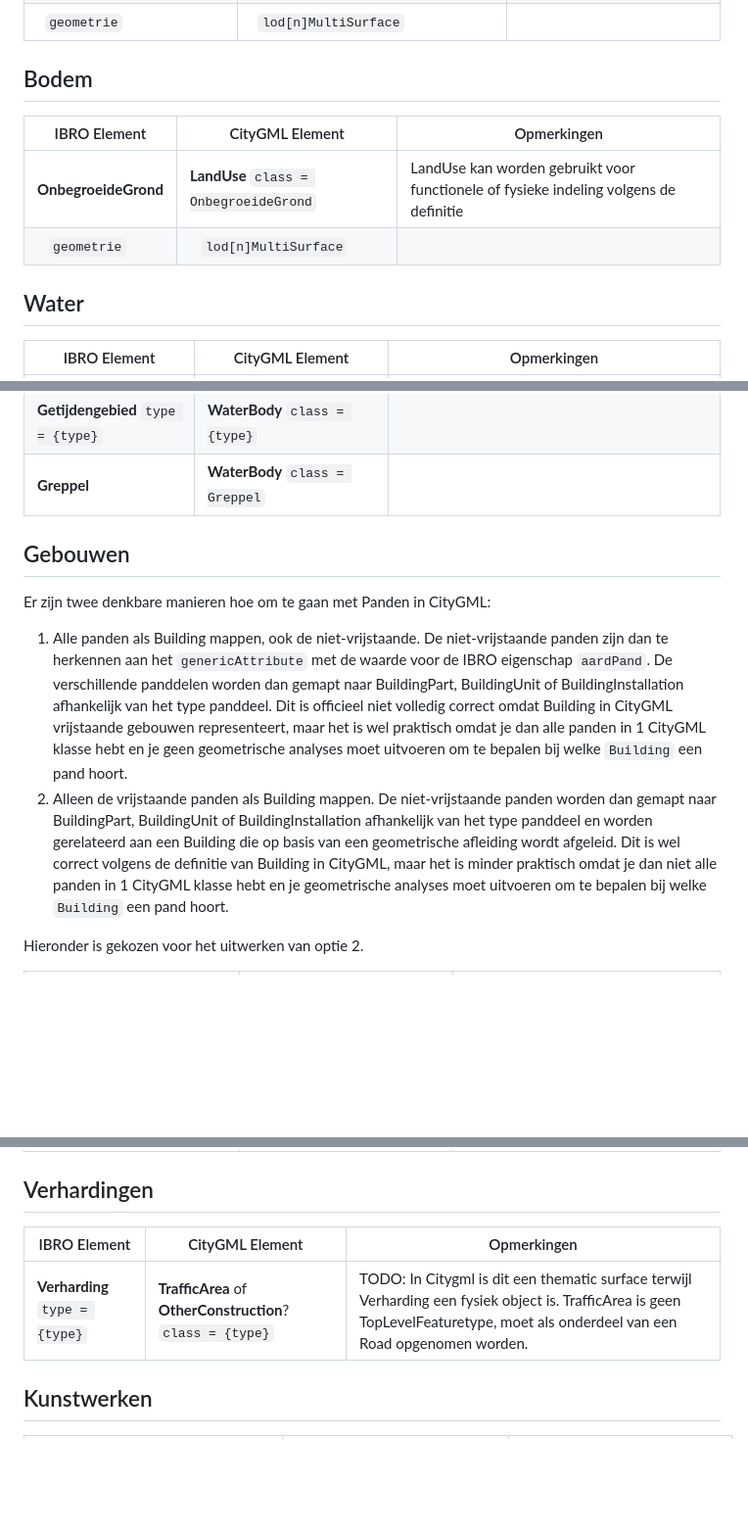
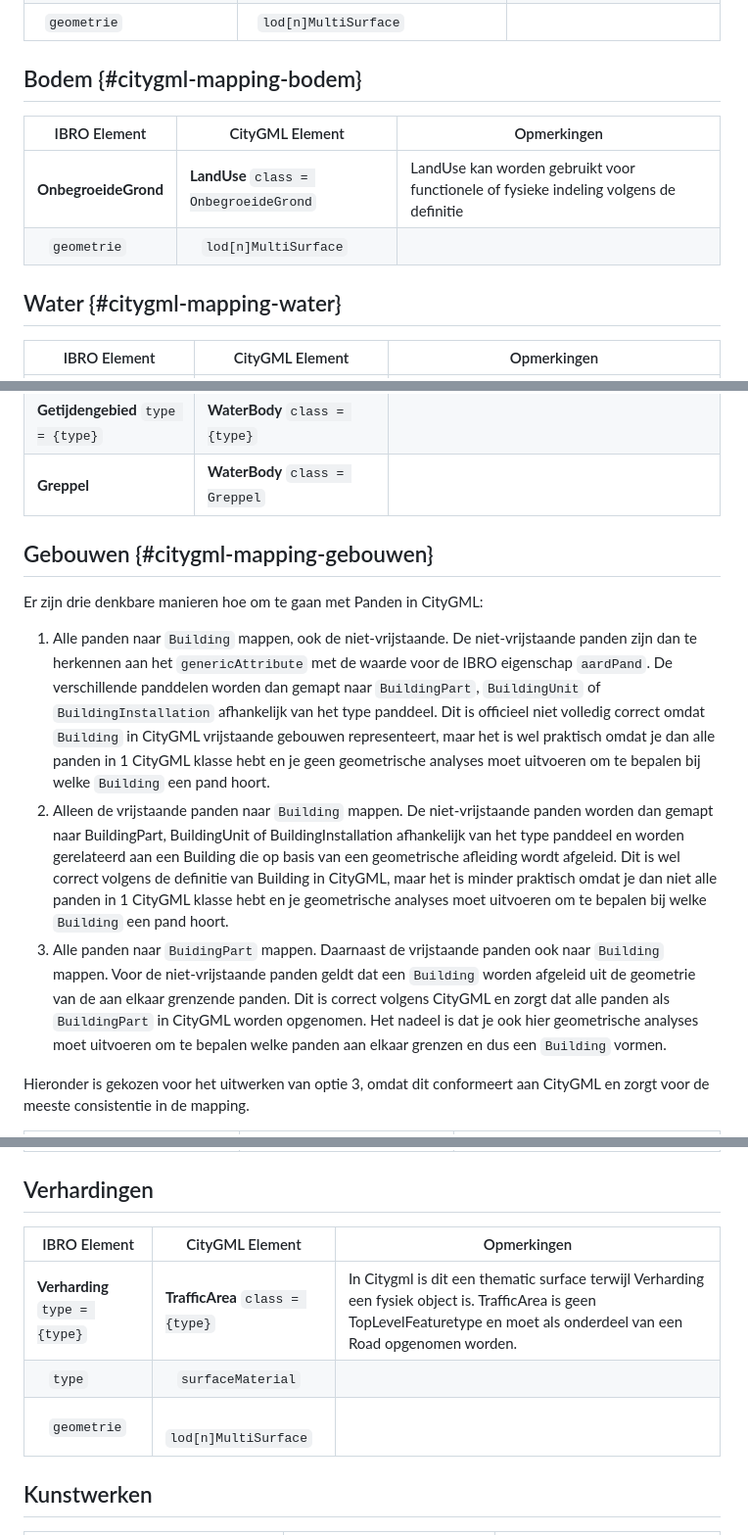
Before and after one commit to Geonovum/ibro-lm, a Markdown page: citygml-mapping.md, 3 parts joined by grey strips. Shown at 98% size. Rendered like a GitHub page; blank space fills up the shorter version.

```diff
--- a/citygml-mapping.md
+++ b/citygml-mapping.md
@@ -72,13 +85,14 @@ Hierna kijken we alleen naar de fysieke objecten van IBRO.
 | &nbsp;&nbsp;`geometrie`                            | &nbsp;&nbsp;`lod[n]MultiSurface`             |                                                                |
 
 
-## Bodem
+## Bodem {#citygml-mapping-bodem}
 | IBRO Element             | CityGML Element                        | Opmerkingen                                                                           |
 | ------------------------ | -------------------------------------- | ------------------------------------------------------------------------------------- |
 | **OnbegroeideGrond**     | **LandUse** `class = OnbegroeideGrond` | LandUse kan worden gebruikt voor functionele of fysieke indeling volgens de definitie |
 | &nbsp;&nbsp; `geometrie` | &nbsp;&nbsp; `lod[n]MultiSurface`      |                                                                                       |
 
-## Water
+
+## Water  {#citygml-mapping-water}
 | IBRO Element                            | CityGML Element                                           | Opmerkingen                                                                                                                                                               |
 | --------------------------------------- | --------------------------------------------------------- | ------------------------------------------------------------------------------------------------------------------------------------------------------------------------- |
 | ***Oppervlaktewater***                  | **WaterBody**                                             | CityGML heeft ook klasse WaterSurface maar dit is geen TopLevelFeaturetype. WaterBody kan met alleen een WaterSurface worden opgenomen of met ook een WaterGroundSurface. |
@@ -93,13 +107,15 @@ Hierna kijken we alleen naar de fysieke objecten van IBRO.
 | **Getijdengebied** `type = {type}`      | **WaterBody** `class = {type}`                            |                                                                                                                                                                           |
 | **Greppel**                             | **WaterBody** `class = Greppel`                           |                                                                                                                                                                           |
 
-## Gebouwen
 
-Er zijn twee denkbare manieren hoe om te gaan met Panden in CityGML:
+## Gebouwen {#citygml-mapping-gebouwen}
 
-1. Alle panden als Building mappen, ook de niet-vrijstaande. De niet-vrijstaande panden zijn dan te herkennen aan het `genericAttribute` met de waarde voor de IBRO eigenschap `aardPand`. De verschillende panddelen worden dan gemapt naar BuildingPart, BuildingUnit of BuildingInstallation afhankelijk van het type panddeel. Dit is officieel niet volledig correct omdat Building in CityGML vrijstaande gebouwen representeert, maar het is wel praktisch omdat je dan alle panden in 1 CityGML klasse hebt en je geen geometrische analyses moet uitvoeren om te bepalen bij welke `Building` een pand hoort.
-2. Alleen de vrijstaande panden als Building mappen. De niet-vrijstaande panden worden dan gemapt naar BuildingPart, BuildingUnit of BuildingInstallation afhankelijk van het type panddeel en worden gerelateerd aan een Building die op basis van een geometrische afleiding wordt afgeleid. Dit is wel correct volgens de definitie van Building in CityGML, maar het is minder praktisch omdat je dan niet alle panden in 1 CityGML klasse hebt en je geometrische analyses moet uitvoeren om te bepalen bij welke `Building` een pand hoort.
+Er zijn drie denkbare manieren hoe om te gaan met Panden in CityGML:
 
-Hieronder is gekozen voor het uitwerken van optie 2.
+1. Alle panden naar `Building` mappen, ook de niet-vrijstaande. De niet-vrijstaande panden zijn dan te herkennen aan het `genericAttribute` met de waarde voor de IBRO eigenschap `aardPand`. De verschillende panddelen worden dan gemapt naar `BuildingPart`, `BuildingUnit` of `BuildingInstallation` afhankelijk van het type panddeel. Dit is officieel niet volledig correct omdat `Building` in CityGML vrijstaande gebouwen representeert, maar het is wel praktisch omdat je dan alle panden in 1 CityGML klasse hebt en je geen geometrische analyses moet uitvoeren om te bepalen bij welke `Building` een pand hoort.
+2. Alleen de vrijstaande panden naar `Building` mappen. De niet-vrijstaande panden worden dan gemapt naar BuildingPart, BuildingUnit of BuildingInstallation afhankelijk van het type panddeel en worden gerelateerd aan een Building die op basis van een geometrische afleiding wordt afgeleid. Dit is wel correct volgens de definitie van Building in CityGML, maar het is minder praktisch omdat je dan niet alle panden in 1 CityGML klasse hebt en je geometrische analyses moet uitvoeren om te bepalen bij welke `Building` een pand hoort.
+3. Alle panden naar `BuidingPart` mappen. Daarnaast de vrijstaande panden ook naar `Building` mappen. Voor de niet-vrijstaande panden geldt dat een `Building` worden afgeleid uit de geometrie van de aan elkaar grenzende panden. Dit is correct volgens CityGML en zorgt dat alle panden als `BuildingPart` in CityGML worden opgenomen. Het nadeel is dat je ook hier geometrische analyses moet uitvoeren om te bepalen welke panden aan elkaar grenzen en dus een `Building` vormen.
+
+Hieronder is gekozen voor het uitwerken van optie 3, omdat dit conformeert aan CityGML en zorgt voor de meeste consistentie in de mapping.
 
 
@@ -153,8 +171,11 @@ Hieronder is gekozen voor het uitwerken van optie 2.
 
 
 ## Verhardingen
-| IBRO Element                   | CityGML Element                                            | Opmerkingen                                                                                                                                                                      |
-| ------------------------------ | ---------------------------------------------------------- | -------------------------------------------------------------------------------------------------------------------------------------------------------------------------------- |
-| **Verharding** `type = {type}` | **TrafficArea** of **OtherConstruction**? `class = {type}` | TODO: In Citygml is dit een thematic surface terwijl Verharding een fysiek object is. TrafficArea is geen TopLevelFeaturetype, moet als onderdeel van een Road opgenomen worden. |  |
+| IBRO Element                   | CityGML Element                   | Opmerkingen                                                                                                                                                                  |
+| ------------------------------ | --------------------------------- | ---------------------------------------------------------------------------------------------------------------------------------------------------------------------------- |
+| **Verharding** `type = {type}` | **TrafficArea** `class = {type}`  | In Citygml is dit een thematic surface terwijl Verharding een fysiek object is. TrafficArea is geen TopLevelFeaturetype en moet als onderdeel van een Road opgenomen worden. |
+| &nbsp;&nbsp; `type`            | &nbsp;&nbsp; `surfaceMaterial`    |                                                                                                                                                                              |
+| &nbsp;&nbsp; `geometrie`       | &nbsp;&nbsp; `lod[n]MultiSurface` |                                                                                                                                                                              |
+
 
 ## Kunstwerken
```
Also changed, not shown: other parts of citygml-mapping.md (+177 -152 lines).
